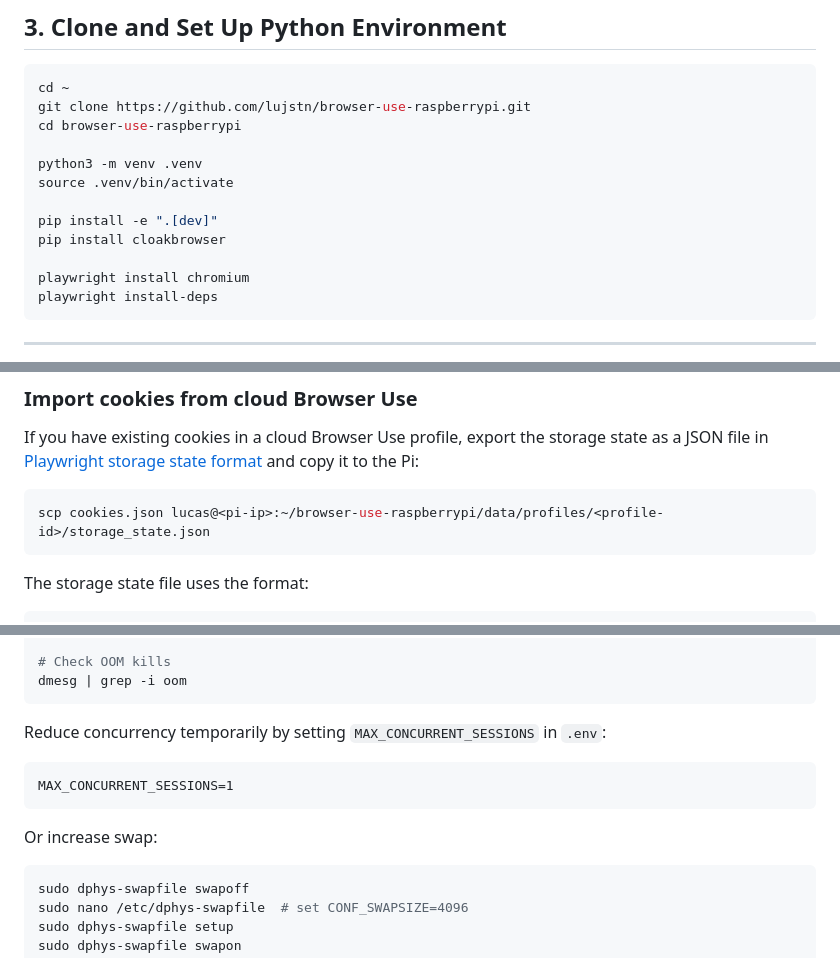
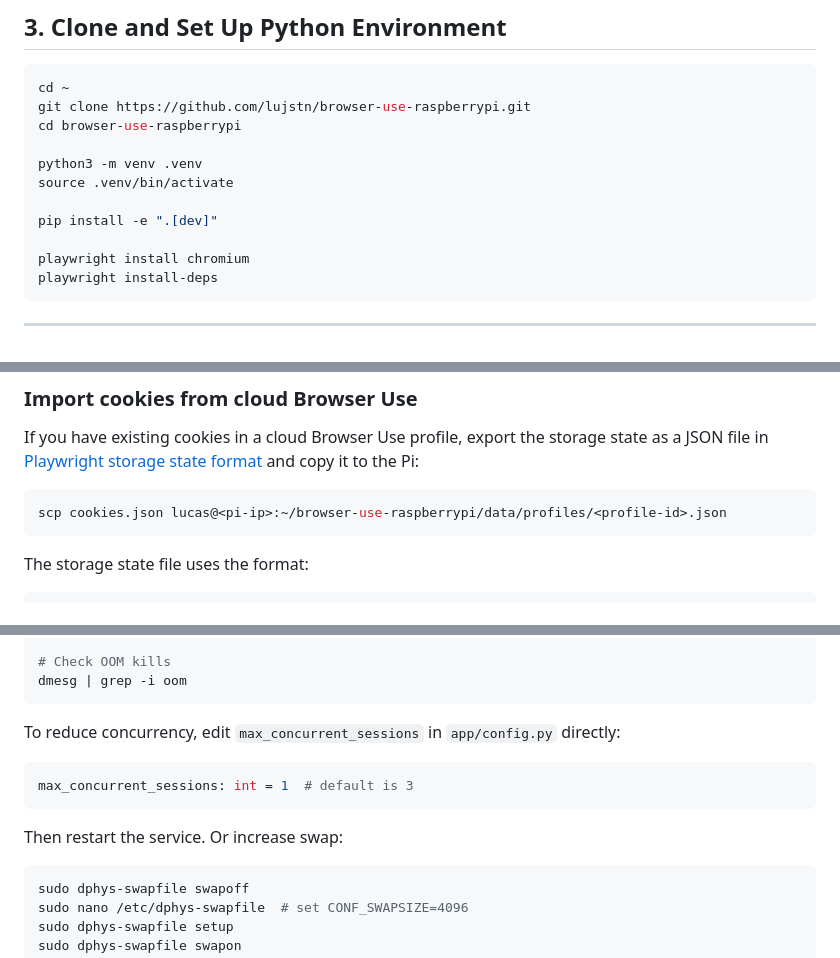
Before and after one commit to lujstn/openbrowse, a Markdown page: GETTING_STARTED.md, 3 parts joined by grey strips. Rendered like a GitHub page.

Commit message:
docs: fix four review issues in GETTING_STARTED.md

````diff
--- a/GETTING_STARTED.md
+++ b/GETTING_STARTED.md
@@ -43,7 +43,6 @@ python3 -m venv .venv
 source .venv/bin/activate
 
 pip install -e ".[dev]"
-pip install cloakbrowser
 
 playwright install chromium
 playwright install-deps
@@ -269,7 +268,7 @@ curl https://llmpi.tail12345.ts.net/v3/profiles \
 If you have existing cookies in a cloud Browser Use profile, export the storage state as a JSON file in [Playwright storage state format](https://playwright.dev/docs/api/class-browsercontext#browser-context-storage-state) and copy it to the Pi:
 
 ```bash
-scp cookies.json lucas@<pi-ip>:~/browser-use-raspberrypi/data/profiles/<profile-id>/storage_state.json
+scp cookies.json lucas@<pi-ip>:~/browser-use-raspberrypi/data/profiles/<profile-id>.json
 ```
 
 The storage state file uses the format:
@@ -384,13 +383,13 @@ free -h
 dmesg | grep -i oom
 ```
 
-Reduce concurrency temporarily by setting `MAX_CONCURRENT_SESSIONS` in `.env`:
+To reduce concurrency, edit `max_concurrent_sessions` in `app/config.py` directly:
 
-```
-MAX_CONCURRENT_SESSIONS=1
+```python
+max_concurrent_sessions: int = 1  # default is 3
 ```
 
-Or increase swap:
+Then restart the service. Or increase swap:
 
 ```bash
 sudo dphys-swapfile swapoff
````
Also changed, not shown: other parts of GETTING_STARTED.md (+1 -1 lines).
